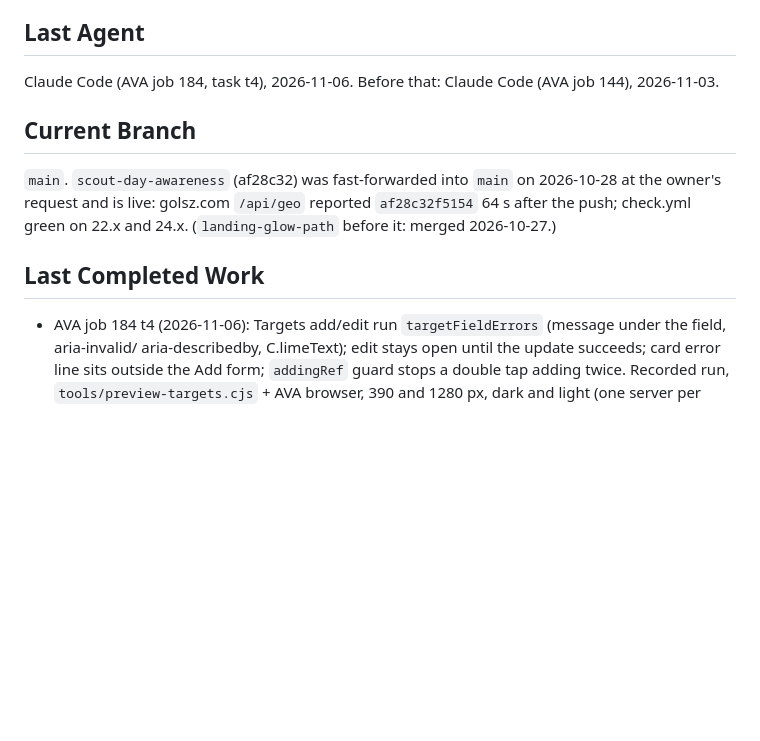
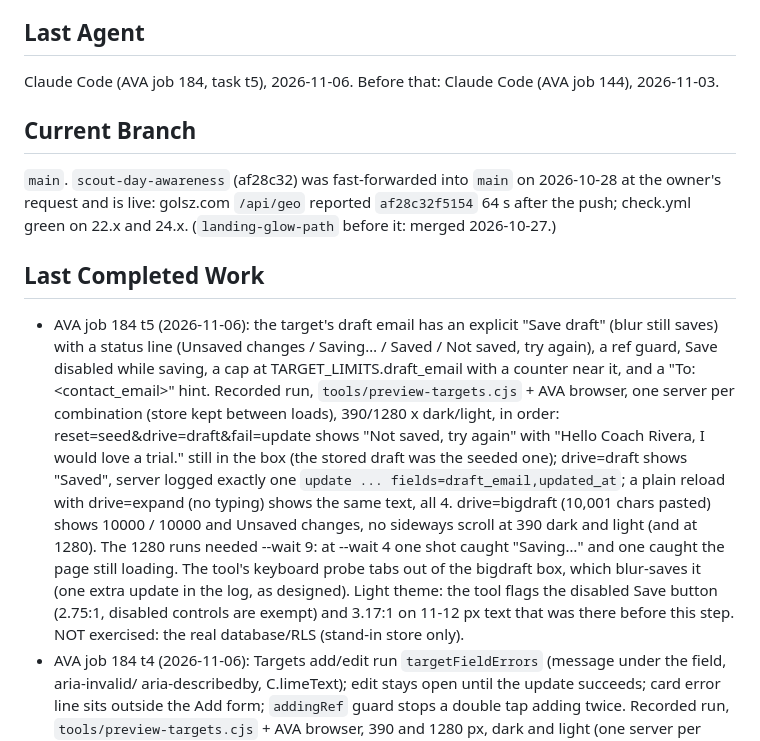
Before and after one commit to dimitridavourlis-glitch/Golsz, a Markdown page: AI_HANDOFF.md, the part around the change. Rendered like a GitHub page; blank space fills up the shorter version.

Commit message:
AVA: Draft outreach email: explicit save with Saved / Not saved state (attempt 2)
Job #184, task t5.
Made-by: AVA

```diff
--- a/AI_HANDOFF.md
+++ b/AI_HANDOFF.md
@@ -5,7 +5,7 @@ GOLSZ (the owner calls it "GOLSZ 3"): AI sports-passport and pathway app, live a
 Stable facts and commands: AGENTS.md. Long form, authoritative: CLAUDE.md.
 
 ## Last Agent
-Claude Code (AVA job 184, task t4), 2026-11-06. Before that: Claude Code (AVA job 144), 2026-11-03.
+Claude Code (AVA job 184, task t5), 2026-11-06. Before that: Claude Code (AVA job 144), 2026-11-03.
 
 ## Current Branch
 `main`. `scout-day-awareness` (af28c32) was fast-forwarded into `main` on 2026-10-28 at the owner's
@@ -13,6 +13,19 @@ request and is live: golsz.com `/api/geo` reported `af28c32f5154` 64 s after the
 22.x and 24.x. (`landing-glow-path` before it: merged 2026-10-27.)
 
 ## Last Completed Work
+- AVA job 184 t5 (2026-11-06): the target's draft email has an explicit "Save draft" (blur still saves) with a status
+  line (Unsaved changes / Saving… / Saved / Not saved, try again), a ref guard, Save disabled while saving, a cap
+  at TARGET_LIMITS.draft_email with a counter near it, and a "To: <contact_email>" hint. Recorded run,
+  `tools/preview-targets.cjs` + AVA browser, one server per combination (store kept between loads), 390/1280 x
+  dark/light, in order: reset=seed&drive=draft&fail=update shows "Not saved, try again" with "Hello Coach Rivera, I
+  would love a trial." still in the box (the stored draft was the seeded one); drive=draft shows "Saved", server
+  logged exactly one `update ... fields=draft_email,updated_at`; a plain reload with drive=expand (no typing) shows
+  the same text, all 4. drive=bigdraft (10,001 chars pasted) shows 10000 / 10000 and Unsaved changes, no sideways
+  scroll at 390 dark and light (and at 1280). The 1280 runs needed --wait 9: at --wait 4 one shot caught "Saving…"
+  and one caught the page still loading. The tool's keyboard probe tabs out of the bigdraft box, which blur-saves it
+  (one extra update in the log, as designed). Light theme: the tool flags the disabled Save button (2.75:1, disabled
+  controls are exempt) and 3.17:1 on 11-12 px text that was there before this step. NOT exercised: the real
+  database/RLS (stand-in store only).
 - AVA job 184 t4 (2026-11-06): Targets add/edit run `targetFieldErrors` (message under the field, aria-invalid/
   aria-describedby, C.limeText); edit stays open until the update succeeds; card error line sits outside the Add
   form; `addingRef` guard stops a double tap adding twice. Recorded run, `tools/preview-targets.cjs` + AVA browser,
```
